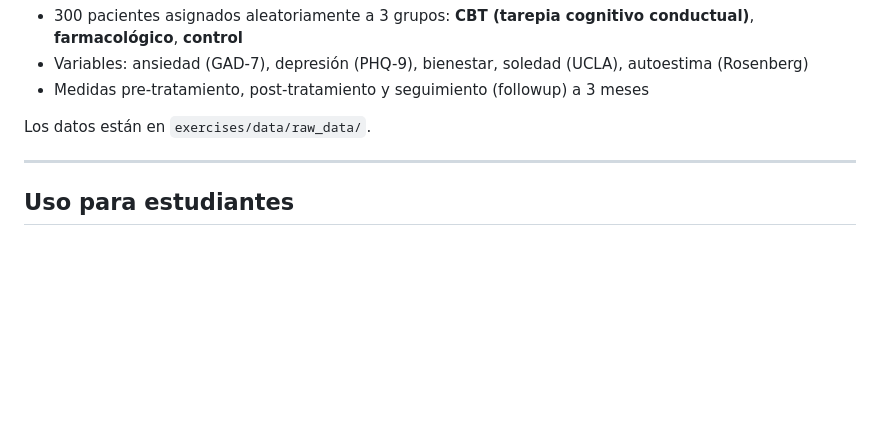
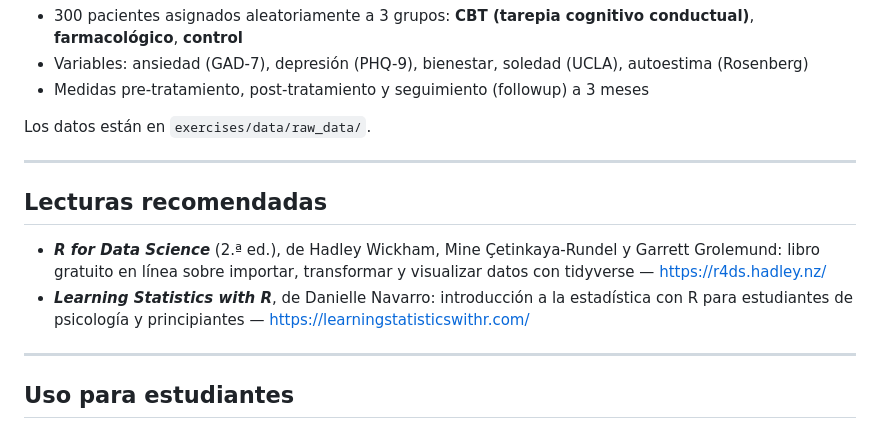
Before and after one commit to CIMCYC/curso-R-v2026.2, a Markdown page: README.md, the part around the change. GitHub-like rendering; blank space fills up the shorter version.

Commit message:
README: recommended reading (R for Data Science 2nd ed.; Learning Statistics with R)

```diff
--- a/README.md
+++ b/README.md
@@ -88,6 +88,13 @@ Los datos están en `exercises/data/raw_data/`.
 
 ---
 
+## Lecturas recomendadas
+
+- ***R for Data Science*** (2.ª ed.), de Hadley Wickham, Mine Çetinkaya-Rundel y Garrett Grolemund: libro gratuito en línea sobre importar, transformar y visualizar datos con tidyverse — <https://r4ds.hadley.nz/>
+- ***Learning Statistics with R***, de Danielle Navarro: introducción a la estadística con R para estudiantes de psicología y principiantes — <https://learningstatisticswithr.com/>
+
+---
+
 ## Uso para estudiantes
 
 1. Descarga o clona este repositorio
```
